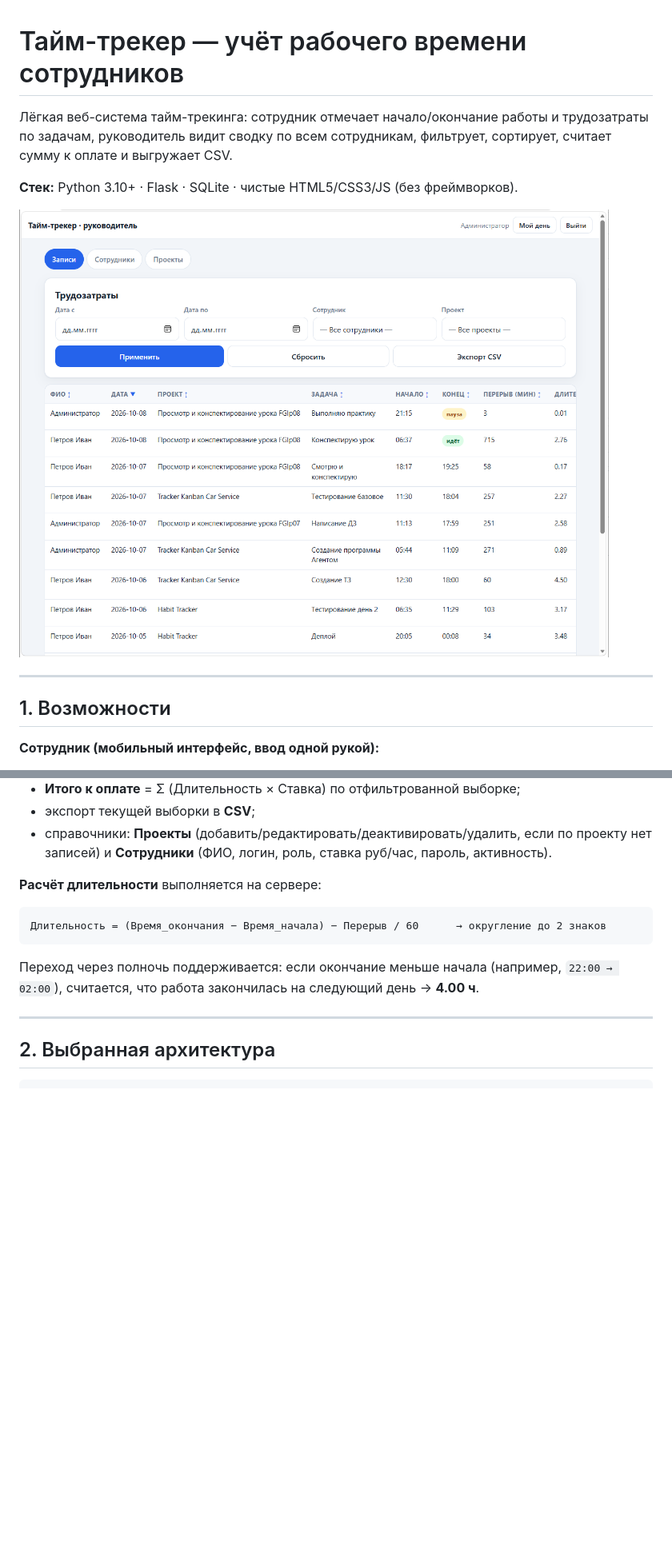
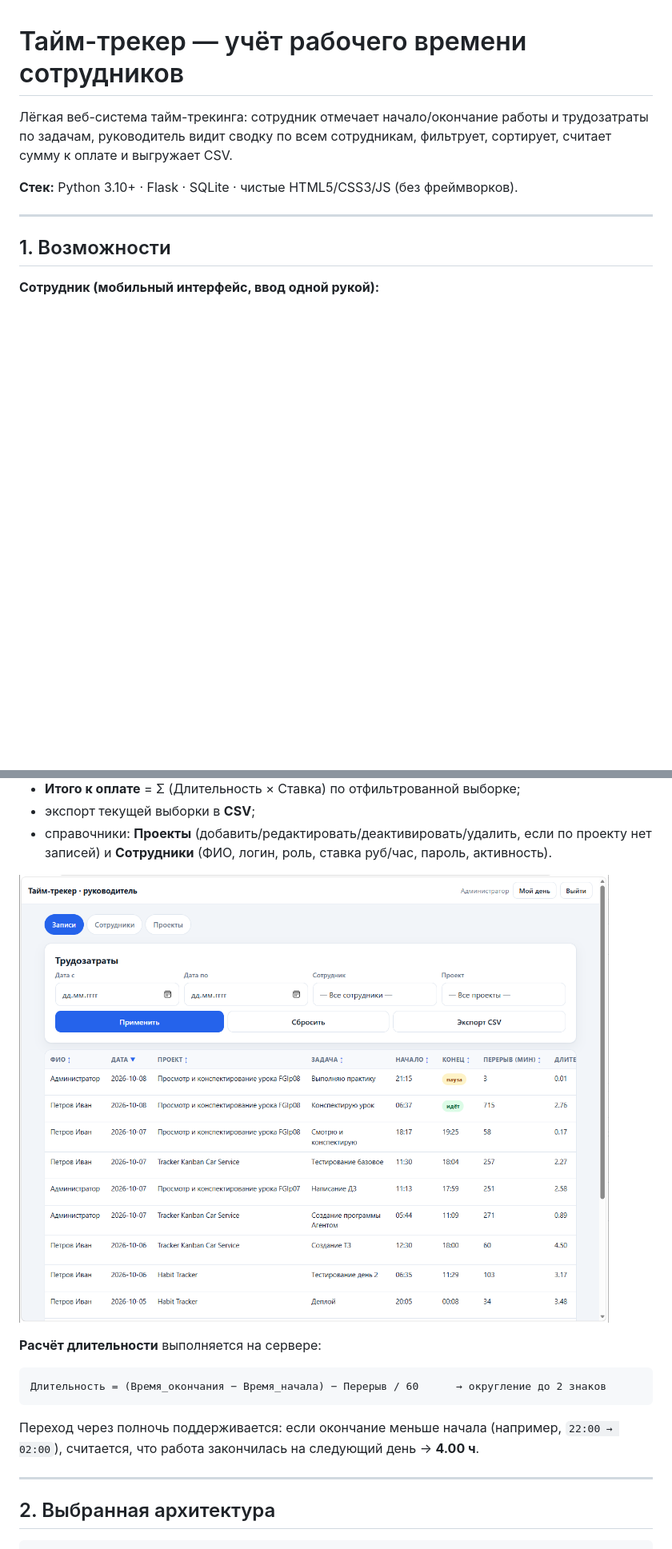
Before and after one commit to andr8andr-max/tracker-time-simple, a Markdown page: README.md, 2 parts joined by grey strips. Shown at 80% size. Drawn GitHub-style; blank space fills up the shorter version.

```diff
--- a/README.md
+++ b/README.md
@@ -5,8 +5,6 @@
 фильтрует, сортирует, считает сумму к оплате и выгружает CSV.
 
 **Стек:** Python 3.10+ · Flask · SQLite · чистые HTML5/CSS3/JS (без фреймворков).
-
-![Панель администратора](images/TimeTracker_admin1.png)
 
 ---
 
@@ -32,6 +30,8 @@
 * справочники: **Проекты** (добавить/редактировать/деактивировать/удалить,
   если по проекту нет записей)
   и **Сотрудники** (ФИО, логин, роль, ставка руб/час, пароль, активность).
+
+![Панель администратора](images/TimeTracker_admin1.png)
 
 **Расчёт длительности** выполняется на сервере:
 
```
